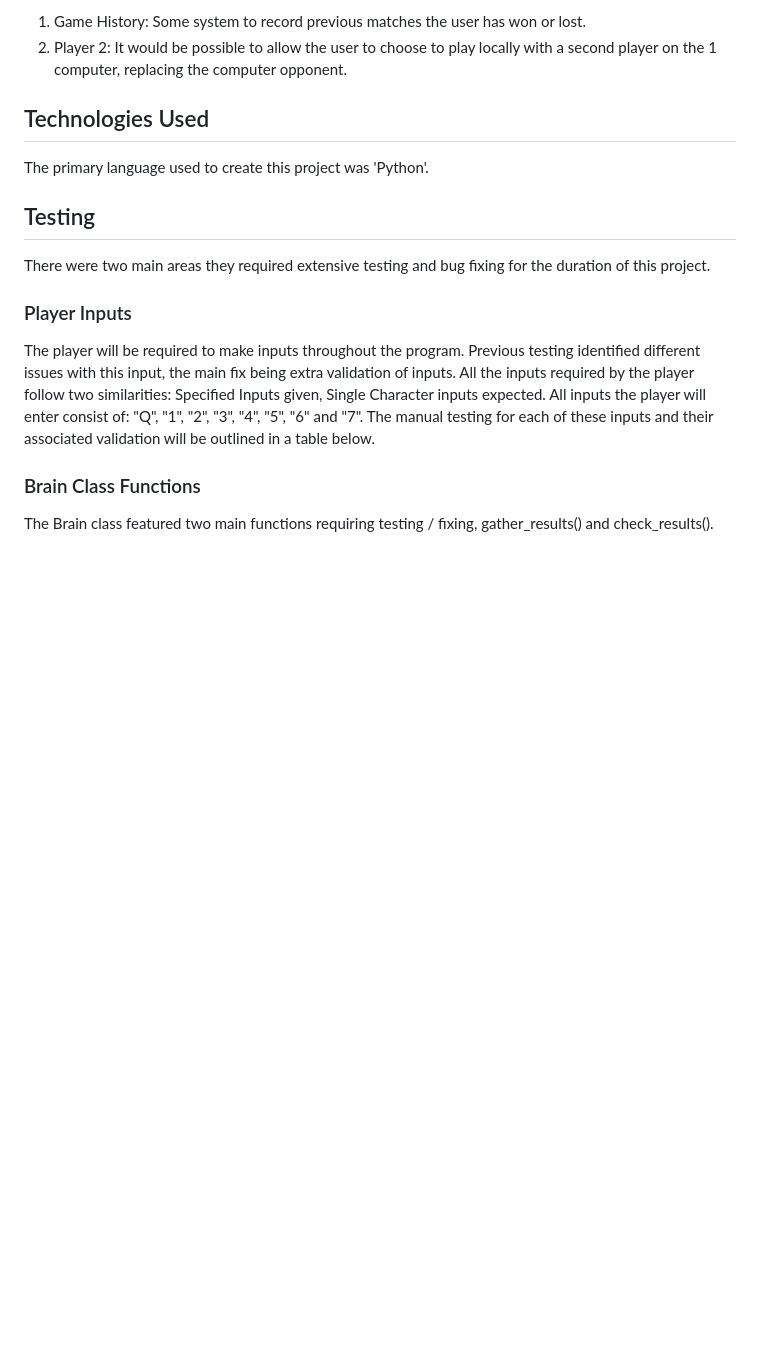
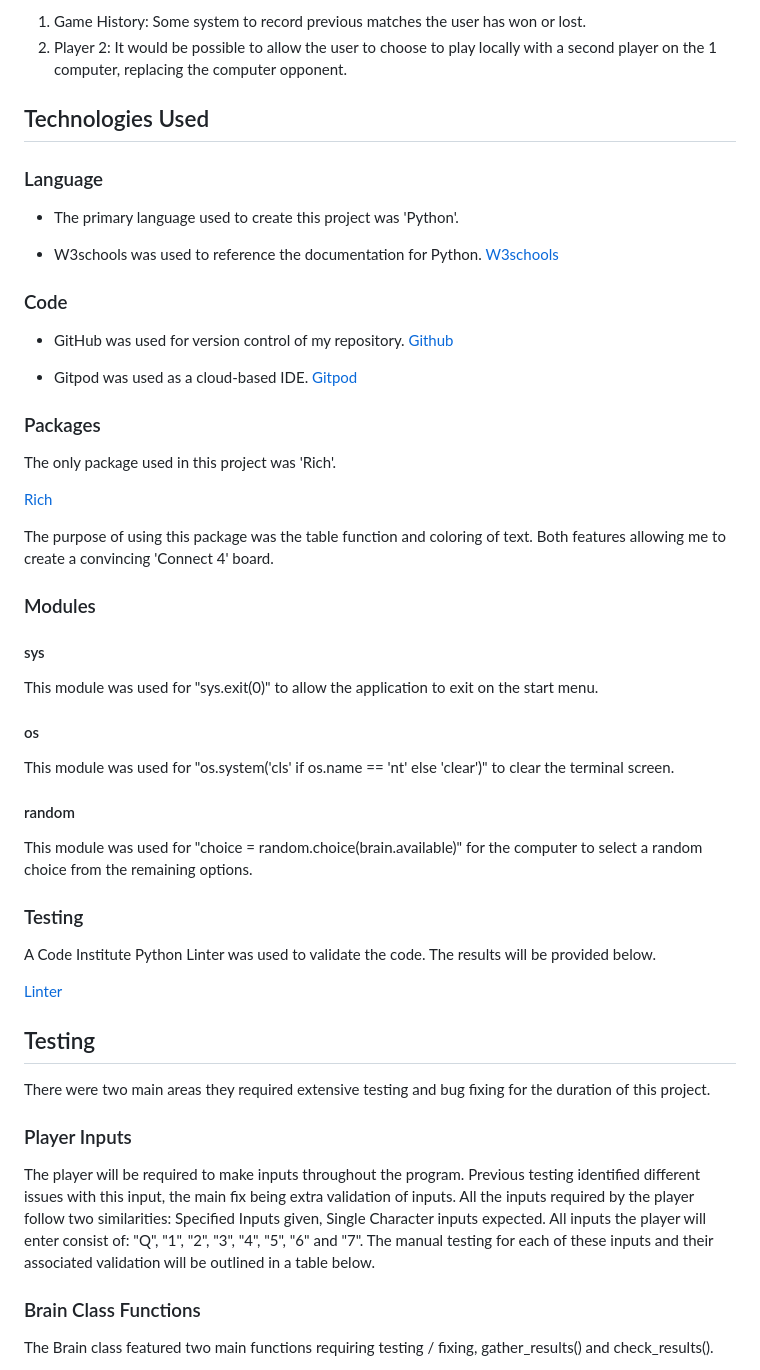
Before and after one commit to kevinoh45TuD/pp3-connect-game, a Markdown page: README.md, the part around the change. Rendered like a GitHub page; blank space fills up the shorter version.

Commit message:
Docs: technologies used

```diff
--- a/README.md
+++ b/README.md
@@ -113,8 +113,46 @@ With a project like this many more features code be added, however the two main
 
 ## Technologies Used
 
-The primary language used to create this project was 'Python'.
+### Language
 
+- The primary language used to create this project was 'Python'.
+
+- W3schools was used to reference the documentation for Python. [W3schools](https://www.w3schools.com)
+
+### Code
+
+- GitHub was used for version control of my repository. [Github](https://github.com)
+
+- Gitpod was used as a cloud-based IDE. [Gitpod](https://www.gitpod.io)
+
+### Packages
+
+The only package used in this project was 'Rich'.
+
+[Rich](https://pypi.org/project/rich/)
+
+The purpose of using this package was the table function and coloring of text.
+Both features allowing me to create a convincing 'Connect 4' board.
+
+### Modules
+
+#### sys
+
+This module was used for "sys.exit(0)" to allow the application to exit on the start menu.
+
+#### os
+
+This module was used for "os.system('cls' if os.name == 'nt' else 'clear')" to clear the terminal screen.
+
+#### random
+
+This module was used for "choice = random.choice(brain.available)" for the computer to select a random choice from the remaining options.
+
+### Testing
+
+A Code Institute Python Linter was used to validate the code. The results will be provided below.
+
+[Linter](https://pep8ci.herokuapp.com)
 
 ## Testing
 
```
